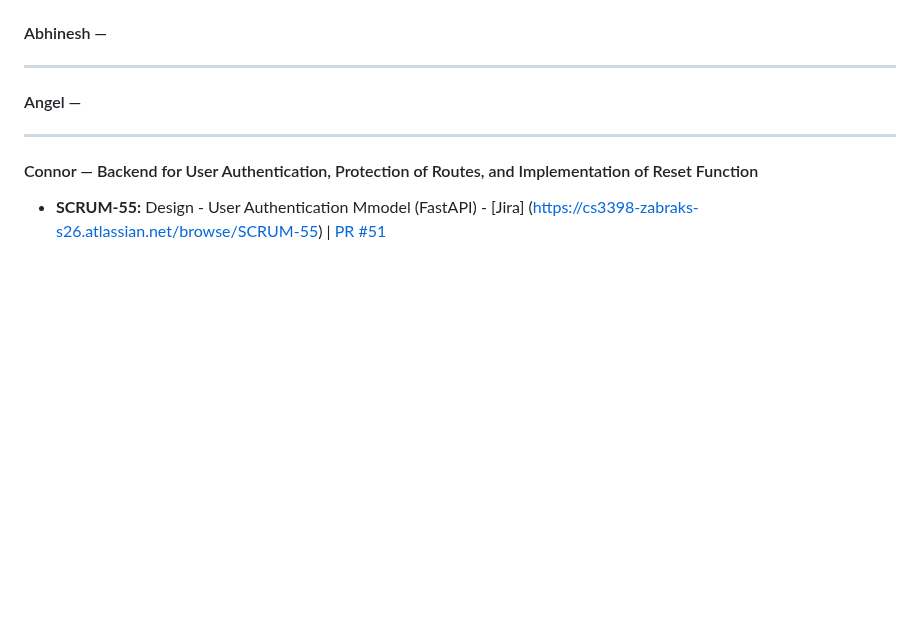
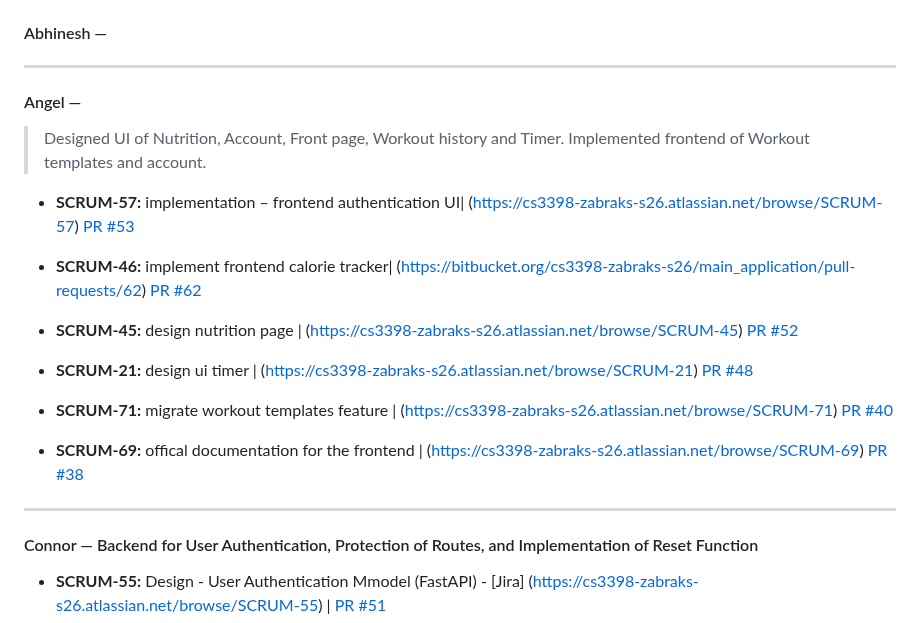
Before and after one commit to DahalAb1/healthFitness-pro, a Markdown page: README.md, the part around the change. GitHub-like rendering; blank space fills up the shorter version.

Commit message:
Added Angel's task summary and Jira links

```diff
--- a/README.md
+++ b/README.md
@@ -128,6 +128,23 @@
 ---
 
 #### Angel —
+> Designed UI of Nutrition, Account, Front page, Workout history and Timer. Implemented frontend of Workout templates and account.
+
+
+- **SCRUM-57:** implementation – frontend authentication UI| (https://cs3398-zabraks-s26.atlassian.net/browse/SCRUM-57) [PR #53](https://bitbucket.org/cs3398-zabraks-s26/main_application/pull-requests/63)
+
+- **SCRUM-46:** implement frontend calorie tracker| (https://bitbucket.org/cs3398-zabraks-s26/main_application/pull-requests/62) [PR #62](https://bitbucket.org/cs3398-zabraks-s26/main_application/pull-requests/62)
+
+- **SCRUM-45:** design nutrition page | (https://cs3398-zabraks-s26.atlassian.net/browse/SCRUM-45) [PR #52](https://bitbucket.org/cs3398-zabraks-s26/main_application/pull-requests/52)
+
+- **SCRUM-21:** design ui timer | (https://cs3398-zabraks-s26.atlassian.net/browse/SCRUM-21) [PR #48](https://bitbucket.org/cs3398-zabraks-s26/main_application/pull-requests/48)
+
+- **SCRUM-71:** migrate workout templates feature | (https://cs3398-zabraks-s26.atlassian.net/browse/SCRUM-71) [PR #40](https://bitbucket.org/cs3398-zabraks-s26/main_application/pull-requests/40)
+
+- **SCRUM-69:** offical documentation for the frontend | (https://cs3398-zabraks-s26.atlassian.net/browse/SCRUM-69) [PR #38](https://bitbucket.org/cs3398-zabraks-s26/main_application/pull-requests/38)
+
+
+
 
 ---
 
```
